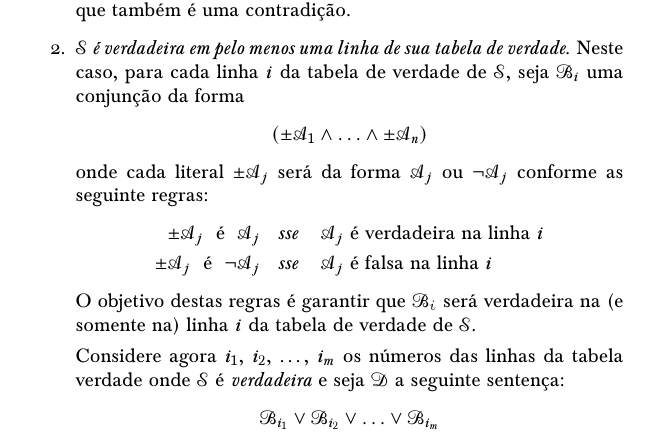
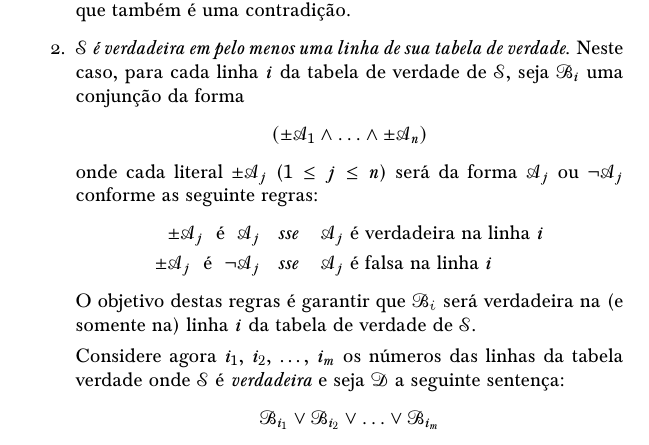
Before and after one commit to lottec-ufpb/paratodxs, a LaTeX book (forallxyyc-print.tex, which reads forallx-yyc-metatheory.tex): part of page 379 of 400, cut so that both start at the same text. Compiled offline with pdfLaTeX; a LaTeX package or settings file that is missing is left out.

Commit message:
Enunciado incompleto do caso ii do teorema da FND

```diff
--- a/forallx-yyc-metatheory.tex
+++ b/forallx-yyc-metatheory.tex
@@ -158,7 +158,7 @@ Para obter uma sentença na FND que seja logicamente equivalente a $\meta{S}$, h
 		\item\emph{$\meta{S}$ é verdadeira em pelo menos uma linha de sua tabela de verdade.}
 		Neste caso, para cada linha $i$ da tabela de verdade de $\meta{S}$, seja $\meta{B}_i$ uma conjunção da forma
 		$$(\pm\meta{A}_{1} \land \ldots \land \pm\meta{A}_{n})$$
-		onde cada literal $\pm\meta{A}_{j}$ será da forma $\meta{A}_{j}$ ou $\enot\meta{A}_{j}$ conforme as seguinte regras:
+			onde cada literal $\pm\meta{A}_{j}$ ($1 \leq j \leq n$) será da forma $\meta{A}_{j}$ ou $\enot\meta{A}_{j}$ conforme as seguinte regras:
 			\begin{align*}
 				\pm\meta{A}_{j}\text{ \ é \ }\meta{A}_{j}&\emph{ \ \ sse \ \ \ }\meta{A}_{j}\text{ é verdadeira na linha }i\\
 				\pm\meta{A}_{j}\text{ \ é \ }\enot\meta{A}_{j}&\emph{ \ \ sse \ \ \ }\meta{A}_{j}\text{ é falsa na linha }i
```
